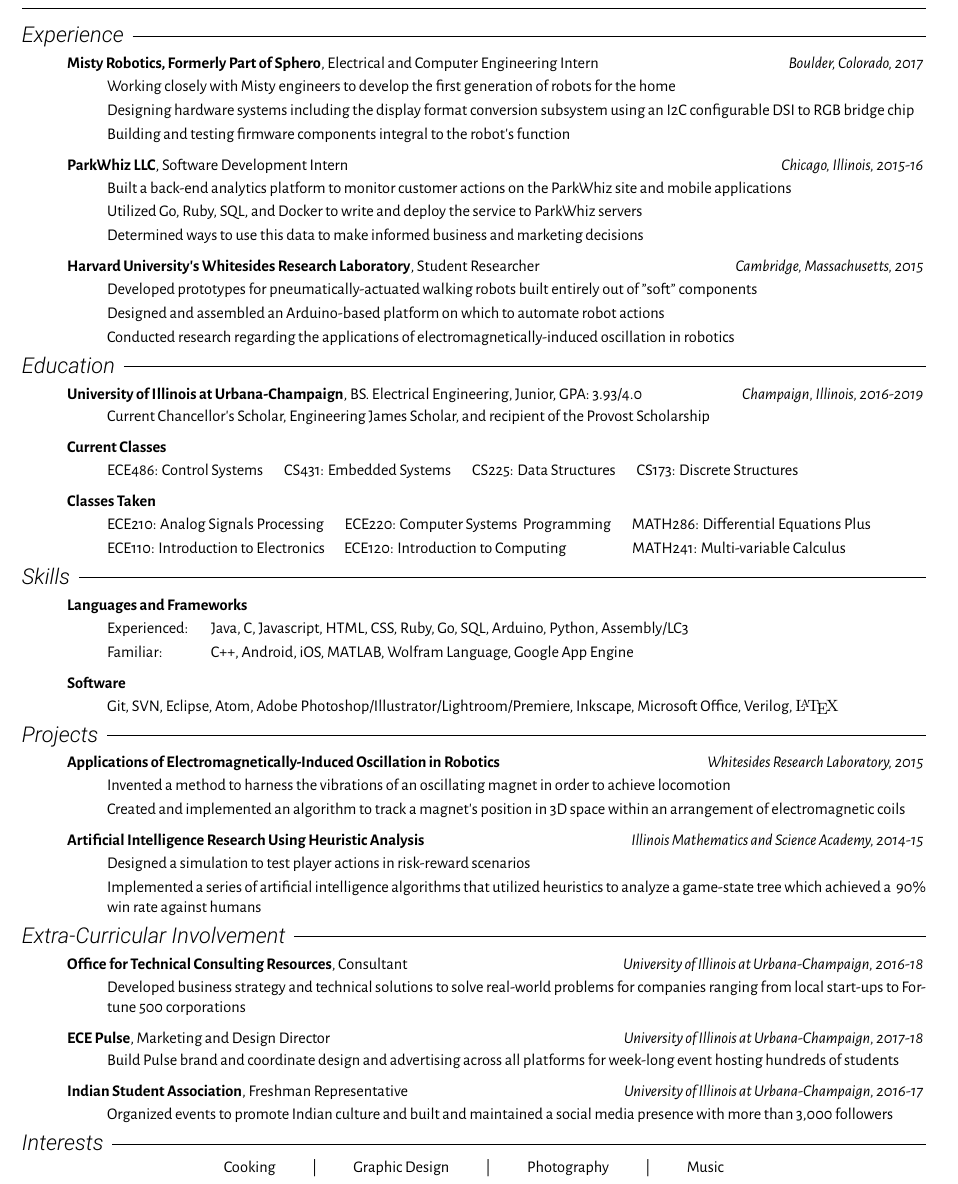
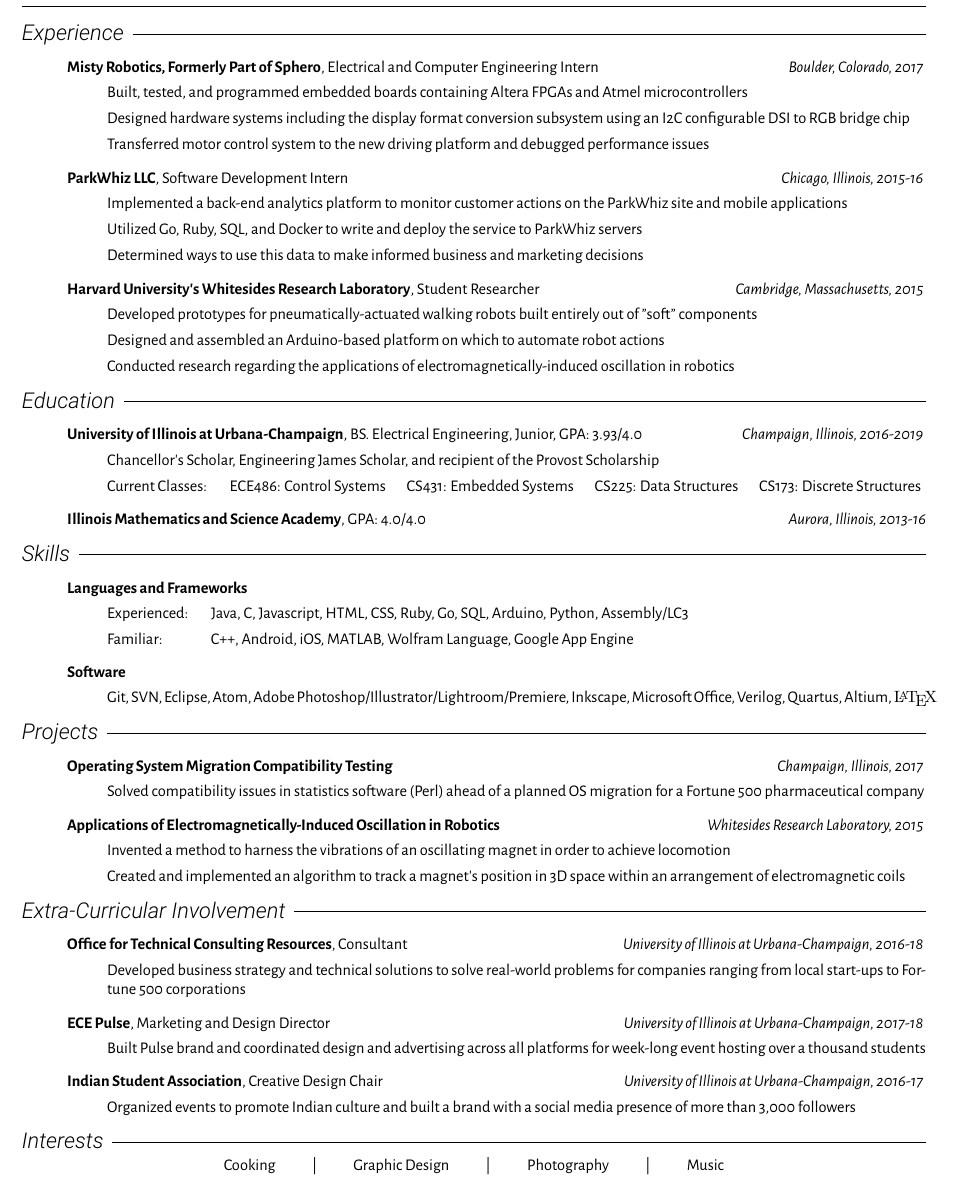
Before and after one commit to gupta1000/kgupta-resume, a LaTeX document (main.tex): part of the page, cut so that both start at the same text. The pictures show the PDF file KGuptaResume.pdf that the author committed with the source.

Commit message:
updated to 9.1

```diff
--- a/main.tex
+++ b/main.tex
@@ -51,9 +51,9 @@
  \item \small{\textBold{Misty Robotics, Formerly Part of Sphero}, Electrical and Computer Engineering Intern  \hfill \textItal{Boulder, Colorado, 2017}}
  \vspace{-1.58mm}
  \begin{itemize}[label={}]
-    \item \small{Working closely with Misty engineers to develop the first generation of robots for the home}
- 	\item \small{Designing hardware systems including the display format conversion subsystem using an I2C configurable DSI to RGB bridge chip}
- 	\item \small{Building and testing firmware components integral to the robot's function}
+    \item \small{Built, tested, and programmed embedded boards containing Altera FPGAs and Atmel microcontrollers}
+ 	\item \small{Designed hardware systems including the display format conversion subsystem using an I2C configurable DSI to RGB bridge chip}
+ 	\item \small{Transferred motor control system to the new driving platform and debugged performance issues}
  \end{itemize}
  \item \small{\textBold{ParkWhiz LLC}, Software Development Intern  \hfill \textItal{Chicago, Illinois, 2015-16}}
  \vspace{-1.58mm}
@@ -93,23 +93,26 @@
  \item \small{\textBold{University of Illinois at Urbana-Champaign}, BS. Electrical Engineering, Junior, GPA: 3.93/4.0 \hfill \textItal{Champaign, Illinois, 2016-2019}}
  \vspace{-1.58mm}
  \begin{itemize}[label={}]
- 	\item \small{Current Chancellor's Scholar, Engineering James Scholar, and recipient of the Provost Scholarship}
+ 	\item \small{Chancellor's Scholar, Engineering James Scholar, and recipient of the Provost Scholarship}
+ 	\item \small{Current Classes: \hspace{3mm} ECE486: Control Systems \hspace{3mm} CS431: Embedded Systems \hspace{3mm} CS225: Data Structures \hspace{3mm} CS173: Discrete Structures}
  \end{itemize}
-% \item \small{\textBold{Illinois Mathematics and Science Academy}, GPA: 4.0/4.0 \hfill \textItal{Aurora, Illinois, 2013-16}}
 
 
- \item \small{\textBold{Current Classes}}
- \vspace{-1.58mm}
- \begin{itemize}[label={}]
- 	\item \small{ECE486: Control Systems \hspace{3mm} CS431: Embedded Systems \hspace{3mm} CS225: Data Structures \hspace{3mm} CS173: Discrete Structures}
- \end{itemize}
 
- \item \small{\textBold{Classes Taken}}
- \vspace{-1.58mm}
- \begin{itemize}[label={}]
- 	\item \small{ECE210: Analog Signals Processing \hspace{3mm} ECE220: Computer Systems & Programming \hspace{3mm} MATH286: Differential Equations Plus \hspace{3mm} }
- 	\item \small{ECE110: Introduction to Electronics \hspace{2.7mm} ECE120: Introduction to Computing \hspace{11.7mm} MATH241: Multi-variable Calculus}
- \end{itemize}
+% \item \small{\textBold{Current Classes}}
+% \vspace{-1.58mm}
+% \begin{itemize}[label={}]
+% 	\item \small{ECE486: Control Systems \hspace{3mm} CS431: Embedded Systems \hspace{3mm} CS225: Data Structures \hspace{3mm} CS173: Discrete Structures}
+% \end{itemize}
+
+% \item \small{\textBold{Classes Taken}}
+% \vspace{-1.58mm}
+% \begin{itemize}[label={}]
+% 	\item \small{ECE210: Analog Signals Processing \hspace{3mm} ECE220: Computer Systems & Programming \hspace{3mm} MATH286: Differential Equations Plus \hspace{3mm} }
+% 	\item \small{ECE110: Introduction to Electronics \hspace{2.7mm} ECE120: Introduction to Computing \hspace{11.7mm} MATH241: Multi-variable Calculus}
+% \end{itemize}
+
+ \item \small{\textBold{Illinois Mathematics and Science Academy}, GPA: 4.0/4.0 \hfill \textItal{Aurora, Illinois, 2013-16}}
 
 \end{itemize}
 
@@ -137,7 +140,7 @@
   \item \small{\textBold{Software}}
  \vspace{-1.58mm}
  \begin{itemize}[label={}]
- 	\item \small{Git, SVN, Eclipse, Atom, Adobe Photoshop/Illustrator/Lightroom/Premiere, Inkscape, Microsoft Office, Verilog, {\fontfamily{tpg}\selectfont \LaTeX}}
+ 	\item \small{Git, SVN, Eclipse, Atom, Adobe Photoshop/Illustrator/Lightroom/Premiere, Inkscape, Microsoft Office, Verilog, Quartus, Altium,  {\fontfamily{tpg}\selectfont \LaTeX}}
  \end{itemize}
 \end{itemize}
 
@@ -154,6 +157,13 @@
 
 
 \begin{itemize}[label={}]
+
+ \item \small{\textBold{Operating System Migration Compatibility Testing} \hfill \textItal{Champaign, Illinois, 2017}}
+ \vspace{-1.58mm}
+ \begin{itemize}[label={}]
+ 	\item \small{Solved compatibility issues in statistics software (Perl) ahead of a planned OS migration for a Fortune 500 pharmaceutical company}
+ \end{itemize}
+
  \item \small{\textBold{Applications of Electromagnetically-Induced Oscillation in Robotics} \hfill \textItal{Whitesides Research Laboratory, 2015}}
  \vspace{-1.58mm}
  \begin{itemize}[label={}]
@@ -161,12 +171,12 @@
  	\item \small{Created and implemented an algorithm to track a magnet's position in 3D space within an arrangement of electromagnetic coils}
  \end{itemize}
 
- \item \small{\textBold{Artificial Intelligence Research Using Heuristic Analysis} \hfill \textItal{Illinois Mathematics and Science Academy, 2014-15}}
- \vspace{-1.58mm}
- \begin{itemize}[label={}]
- 	\item \small{Designed a simulation to test player actions in risk-reward scenarios}
- 	\item \small{Implemented a series of artificial intelligence algorithms that utilized heuristics to analyze a game-state tree which achieved a ~90\% win rate against humans}
- \end{itemize}
+% \item \small{\textBold{Artificial Intelligence Research Using Heuristic Analysis} \hfill \textItal{Illinois Mathematics and Science Academy, 2014-15}}
+% \vspace{-1.58mm}
+% \begin{itemize}[label={}]
+% 	\item \small{Designed a simulation to test player actions in risk-reward scenarios}
+% 	\item \small{Implemented a series of artificial intelligence algorithms that utilized heuristics to analyze a game-state tree which achieved a ~90\% win rate against humans}
+% \end{itemize}
 \end{itemize}
 
 
@@ -191,12 +201,12 @@
  \item \small{\textBold{ECE Pulse}, Marketing and Design Director \hfill \textItal{University of Illinois at Urbana-Champaign, 2017-18}}
  \vspace{-1.58mm}
  \begin{itemize}[label={}]
- 	\item \small{Build Pulse brand and coordinate design and advertising across all platforms for week-long event hosting hundreds of students}
+ 	\item \small{Built Pulse brand and coordinated design and advertising across all platforms for week-long event hosting over a thousand students}
  \end{itemize}
- \item \small{\textBold{Indian Student Association}, Freshman Representative \hfill \textItal{University of Illinois at Urbana-Champaign, 2016-17}}
+ \item \small{\textBold{Indian Student Association}, Creative Design Chair \hfill \textItal{University of Illinois at Urbana-Champaign, 2016-17}}
  \vspace{-1.58mm}
  \begin{itemize}[label={}]
- 	\item \small{Organized events to promote Indian culture and built and maintained a social media presence with more than 3,000 followers}
+ 	\item \small{Organized events to promote Indian culture and built a brand with a social media presence of more than 3,000 followers}
  \end{itemize}
 \end{itemize}
 
```
Also changed, not shown: KGuptaResume.pdf, main.tex (2 more changed lines).
